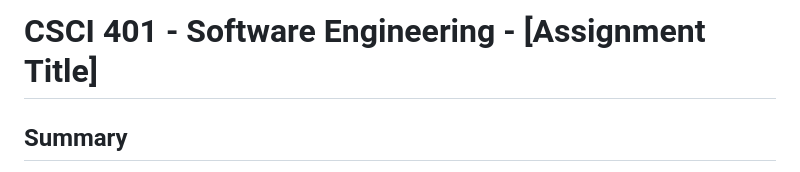
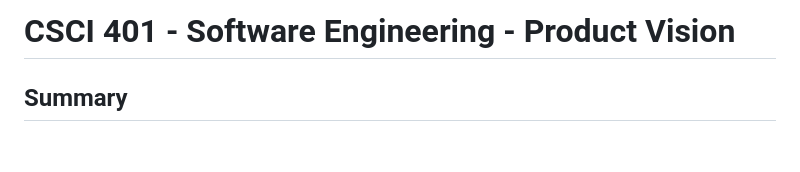
Before and after one commit to PiethonV1/csci401w-sandbox-web-scrapingg, a Markdown page: 1-product-vision.md, the part around the change. Drawn GitHub-style; blank space fills up the shorter version.

Commit message:
Title update

```diff
--- a/1-product-vision.md
+++ b/1-product-vision.md
@@ -1,4 +1,4 @@
-# CSCI 401 - Software Engineering - [Assignment Title]
+# CSCI 401 - Software Engineering - Product Vision
 
 ## Summary
 [Short description of the product or assignment topic.]
```
